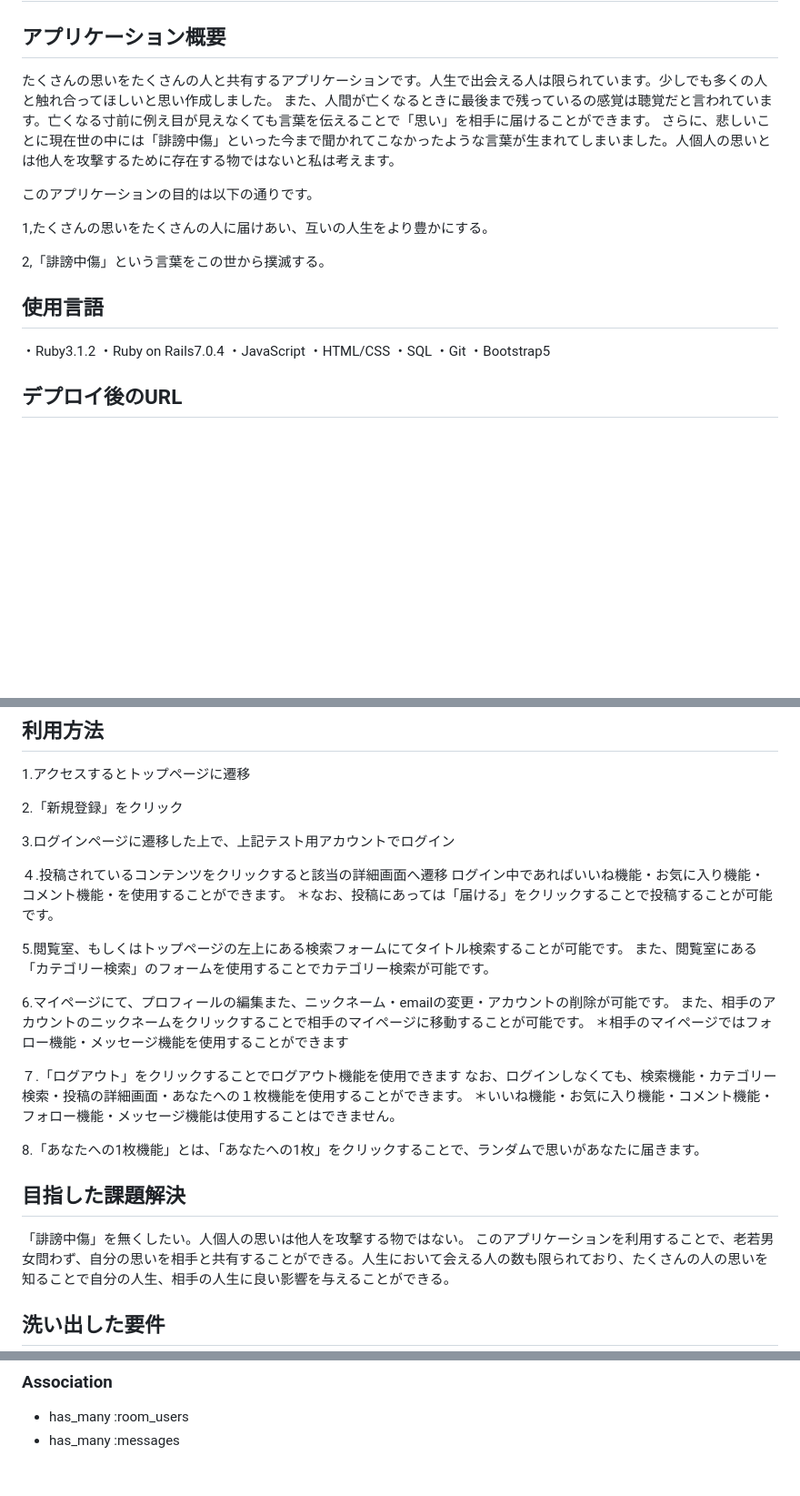
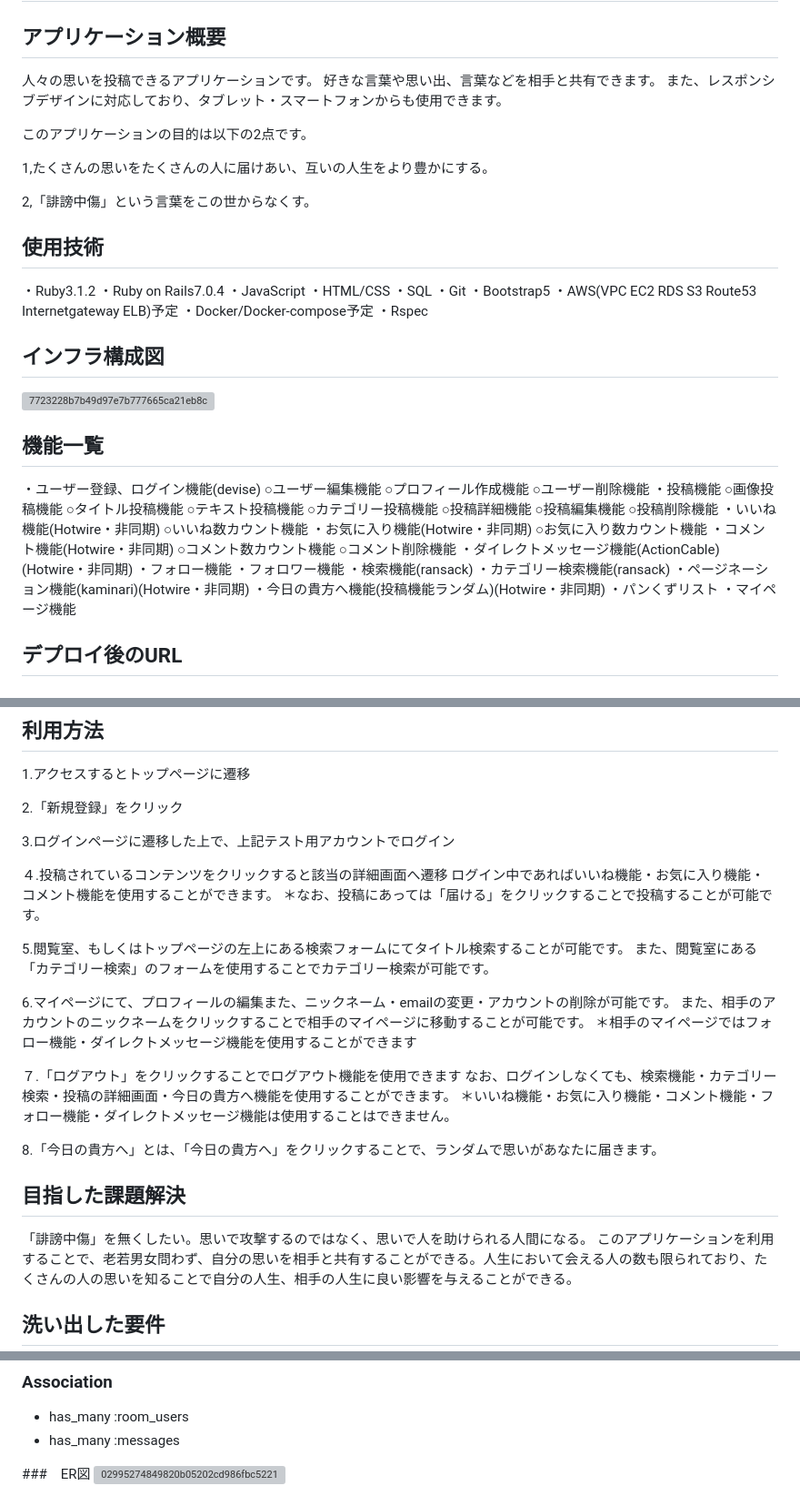
Before and after one commit to tech-zack/from-me-to-you-1, a Markdown page: README.md, 3 parts joined by grey strips. Shown at 91% size. GitHub-like rendering; blank space fills up the shorter version; grey boxes are pictures that could not be loaded.

```diff
--- a/README.md
+++ b/README.md
@@ -3,17 +3,17 @@
 ## 僕から君へ from me to you
 
 ## アプリケーション概要
-たくさんの思いをたくさんの人と共有するアプリケーションです。人生で出会える人は限られています。少しでも多くの人と触れ合ってほしいと思い作成しました。
-また、人間が亡くなるときに最後まで残っているの感覚は聴覚だと言われています。亡くなる寸前に例え目が見えなくても言葉を伝えることで「思い」を相手に届けることができます。
-さらに、悲しいことに現在世の中には「誹謗中傷」といった今まで聞かれてこなかったような言葉が生まれてしまいました。人個人の思いとは他人を攻撃するために存在する物ではないと私は考えます。
+人々の思いを投稿できるアプリケーションです。
+好きな言葉や思い出、言葉などを相手と共有できます。
+また、レスポンシブデザインに対応しており、タブレット・スマートフォンからも使用できます。
 
-このアプリケーションの目的は以下の通りです。
+このアプリケーションの目的は以下の2点です。
 
 1,たくさんの思いをたくさんの人に届けあい、互いの人生をより豊かにする。
 
-2,「誹謗中傷」という言葉をこの世から撲滅する。
+2,「誹謗中傷」という言葉をこの世からなくす。
 
-## 使用言語
+## 使用技術
 ・Ruby3.1.2
 ・Ruby on Rails7.0.4
 ・JavaScript
@@ -21,6 +21,42 @@
 ・SQL
 ・Git
 ・Bootstrap5
+・AWS(VPC EC2 RDS S3 Route53 Internetgateway ELB)予定
+・Docker/Docker-compose予定
+・Rspec
+
+## インフラ構成図
+<img width="549" alt="7723228b7b49d97e7b777665ca21eb8c" src="https://user-images.githubusercontent.com/78070415/224299480-1592ea7b-5a20-4c16-97ea-28d4a795042d.png">
+
+## 機能一覧
+・ユーザー登録、ログイン機能(devise)
+    ○ユーザー編集機能
+    ○プロフィール作成機能
+    ○ユーザー削除機能
+・投稿機能
+    ○画像投稿機能
+    ○タイトル投稿機能
+    ○テキスト投稿機能
+    ○カテゴリー投稿機能
+    ○投稿詳細機能
+    ○投稿編集機能
+    ○投稿削除機能
+・いいね機能(Hotwire・非同期)
+    ○いいね数カウント機能
+・お気に入り機能(Hotwire・非同期)
+    ○お気に入り数カウント機能
+・コメント機能(Hotwire・非同期)
+    ○コメント数カウント機能
+    ○コメント削除機能
+・ダイレクトメッセージ機能(ActionCable)(Hotwire・非同期)
+・フォロー機能
+・フォロワー機能
+・検索機能(ransack)
+・カテゴリー検索機能(ransack)
+・ページネーション機能(kaminari)(Hotwire・非同期)
+・今日の貴方へ機能(投稿機能ランダム)(Hotwire・非同期)
+・パンくずリスト
+・マイページ機能
 
 ## デプロイ後のURL
 
@@ -36,7 +72,7 @@
 3.ログインページに遷移した上で、上記テスト用アカウントでログイン
 
 ４.投稿されているコンテンツをクリックすると該当の詳細画面へ遷移
-ログイン中であればいいね機能・お気に入り機能・コメント機能・を使用することができます。
+ログイン中であればいいね機能・お気に入り機能・コメント機能を使用することができます。
 ＊なお、投稿にあっては「届ける」をクリックすることで投稿することが可能です。
 
 5.閲覧室、もしくはトップページの左上にある検索フォームにてタイトル検索することが可能です。
@@ -44,16 +80,16 @@
 
 6.マイページにて、プロフィールの編集また、ニックネーム・emailの変更・アカウントの削除が可能です。
 また、相手のアカウントのニックネームをクリックすることで相手のマイページに移動することが可能です。
-＊相手のマイページではフォロー機能・メッセージ機能を使用することができます
+＊相手のマイページではフォロー機能・ダイレクトメッセージ機能を使用することができます
 
 ７.「ログアウト」をクリックすることでログアウト機能を使用できます
-なお、ログインしなくても、検索機能・カテゴリー検索・投稿の詳細画面・あなたへの１枚機能を使用することができます。
-＊いいね機能・お気に入り機能・コメント機能・フォロー機能・メッセージ機能は使用することはできません。
+なお、ログインしなくても、検索機能・カテゴリー検索・投稿の詳細画面・今日の貴方へ機能を使用することができます。
+＊いいね機能・お気に入り機能・コメント機能・フォロー機能・ダイレクトメッセージ機能は使用することはできません。
 
-8.「あなたへの1枚機能」とは、「あなたへの1枚」をクリックすることで、ランダムで思いがあなたに届きます。
+8.「今日の貴方へ」とは、「今日の貴方へ」をクリックすることで、ランダムで思いがあなたに届きます。
 
 ## 目指した課題解決
-「誹謗中傷」を無くしたい。人個人の思いは他人を攻撃する物ではない。
+「誹謗中傷」を無くしたい。思いで攻撃するのではなく、思いで人を助けられる人間になる。
 このアプリケーションを利用することで、老若男女問わず、自分の思いを相手と共有することができる。人生において会える人の数も限られており、たくさんの人の思いを知ることで自分の人生、相手の人生に良い影響を与えることができる。
 
 ## 洗い出した要件
@@ -192,4 +228,5 @@
 - has_many :room_users
 - has_many :messages
 
+###　ER図
 <img width="301" alt="02995274849820b05202cd986fbc5221" src="https://user-images.githubusercontent.com/78070415/224298683-242cb719-b3dc-45ad-866b-ae5a55190080.png">
```
Also changed, not shown: other parts of README.md (+0 -2 lines).
